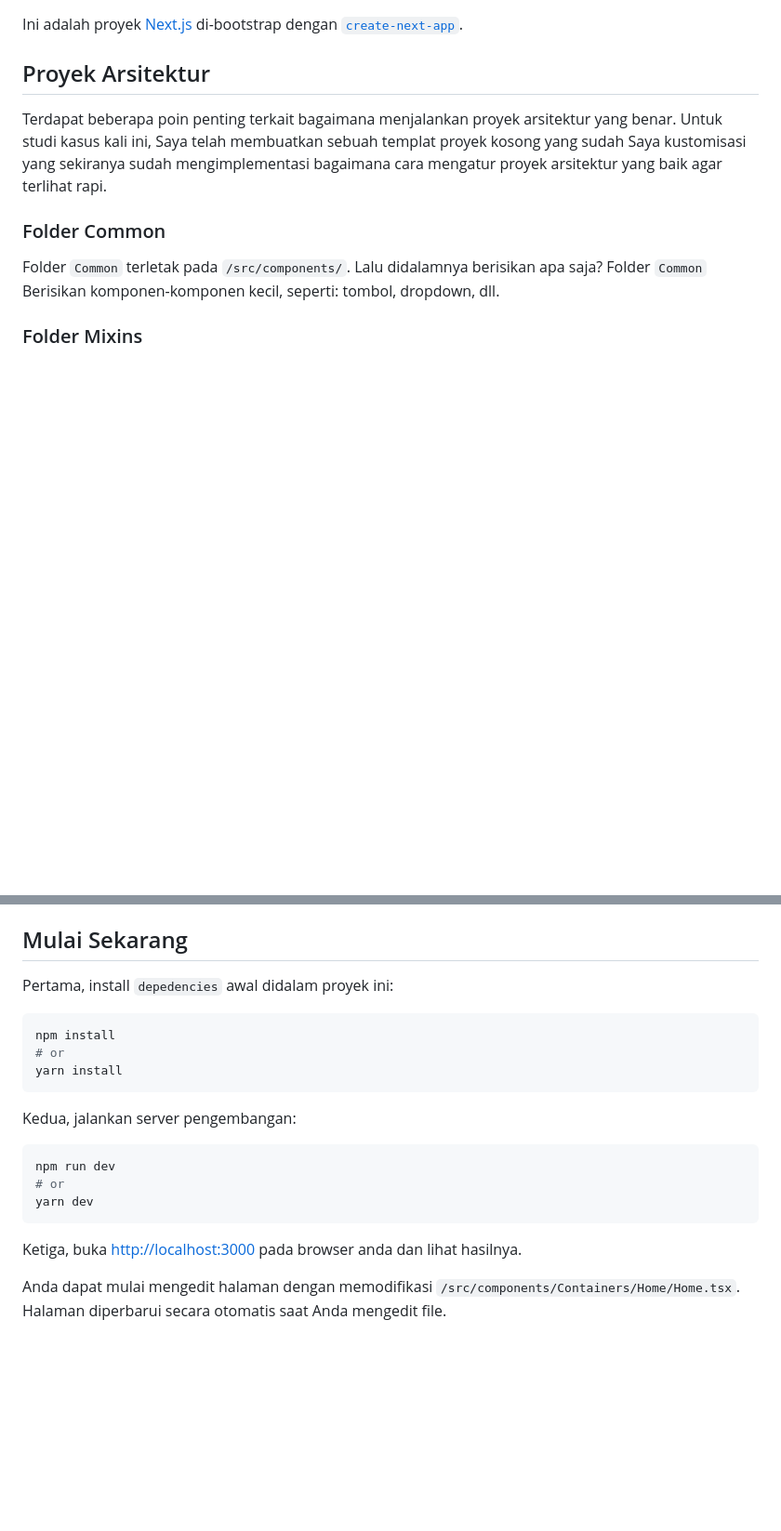
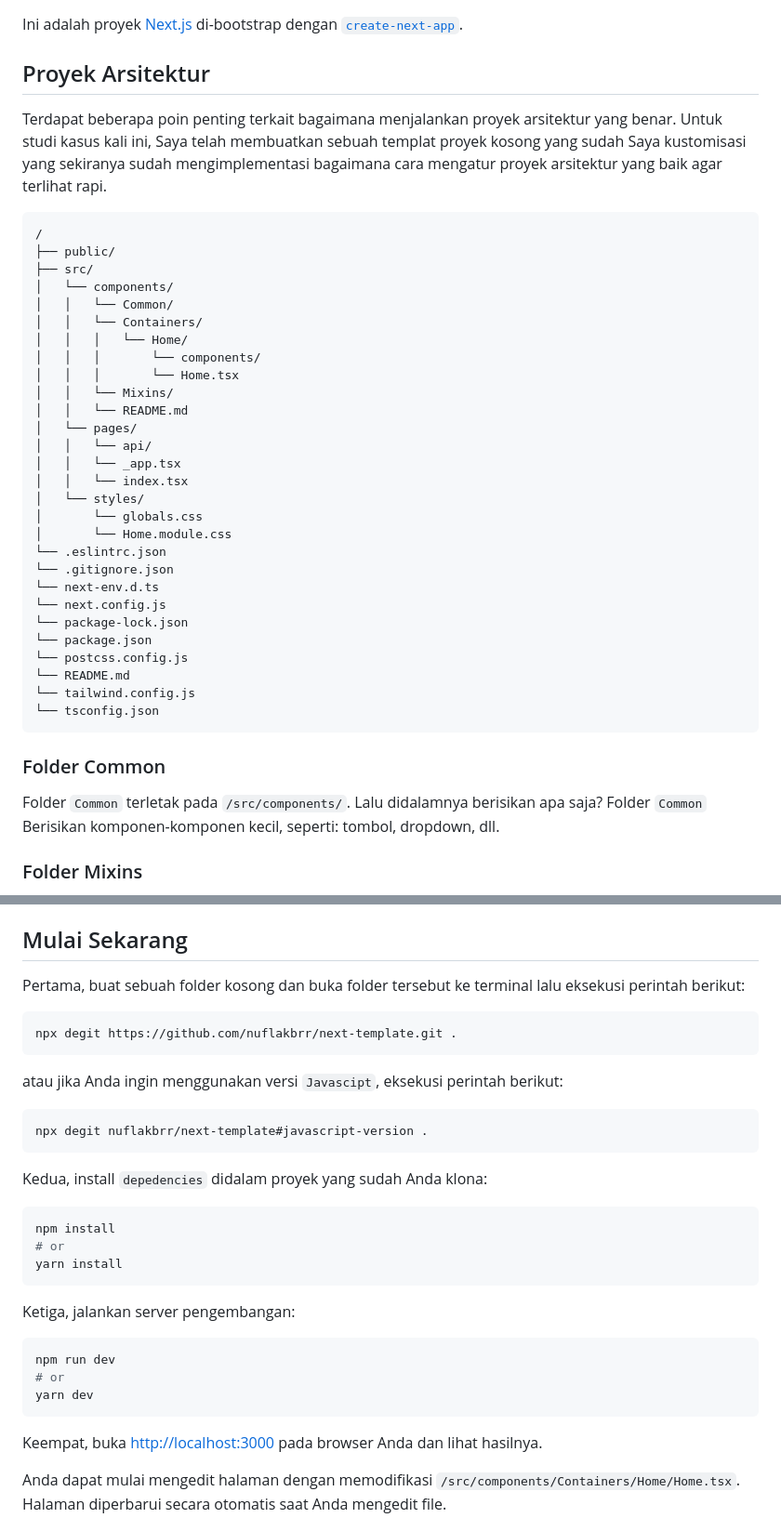
Before and after one commit to nuflakbrr/frontend-template, a Markdown page: README.md, 2 parts joined by grey strips. Shown: that part at 93% size. Drawn GitHub-style; blank space fills up the shorter version.

Commit message:
upd: update README.md

````diff
--- a/README.md
+++ b/README.md
@@ -5,6 +5,37 @@ Ini adalah proyek [Next.js](https://nextjs.org/) di-bootstrap dengan [`create-ne
 ## Proyek Arsitektur
 
 Terdapat beberapa poin penting terkait bagaimana menjalankan proyek arsitektur yang benar. Untuk studi kasus kali ini, Saya telah membuatkan sebuah templat proyek kosong yang sudah Saya kustomisasi yang sekiranya sudah mengimplementasi bagaimana cara mengatur proyek arsitektur yang baik agar terlihat rapi.
+
+```
+/
+├── public/
+├── src/
+│   └── components/
+│   │   └── Common/
+│   │   └── Containers/
+│   │   │   └── Home/
+│   │   │       └── components/
+│   │   │       └── Home.tsx
+│   │   └── Mixins/
+│   │   └── README.md
+│   └── pages/
+│   │   └── api/
+│   │   └── _app.tsx
+│   │   └── index.tsx
+│   └── styles/
+│       └── globals.css
+│       └── Home.module.css
+└── .eslintrc.json
+└── .gitignore.json
+└── next-env.d.ts
+└── next.config.js
+└── package-lock.json
+└── package.json
+└── postcss.config.js
+└── README.md
+└── tailwind.config.js
+└── tsconfig.json
+```
 
 ### Folder Common
 
@@ -22,7 +53,19 @@ Jika pada 1 container memiliki beberapa section, maka Anda harus memisahkan dan
 
 ## Mulai Sekarang
 
-Pertama, install `depedencies` awal didalam proyek ini:
+Pertama, buat sebuah folder kosong dan buka folder tersebut ke terminal lalu eksekusi perintah berikut:
+
+```bash
+npx degit https://github.com/nuflakbrr/next-template.git .
+```
+
+atau jika Anda ingin menggunakan versi `Javascipt`, eksekusi perintah berikut:
+
+```bash
+npx degit nuflakbrr/next-template#javascript-version .
+```
+
+Kedua, install `depedencies` didalam proyek yang sudah Anda klona:
 
 ```bash
 npm install
@@ -30,7 +73,7 @@ npm install
 yarn install
 ```
 
-Kedua, jalankan server pengembangan:
+Ketiga, jalankan server pengembangan:
 
 ```bash
 npm run dev
@@ -38,7 +81,7 @@ npm run dev
 yarn dev
 ```
 
-Ketiga, buka [http://localhost:3000](http://localhost:3000) pada browser anda dan lihat hasilnya.
+Keempat, buka [http://localhost:3000](http://localhost:3000) pada browser Anda dan lihat hasilnya.
 
 Anda dapat mulai mengedit halaman dengan memodifikasi `/src/components/Containers/Home/Home.tsx`. Halaman diperbarui secara otomatis saat Anda mengedit file.
 
````
